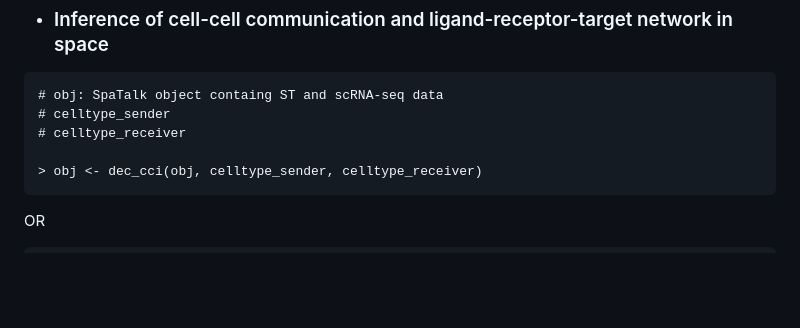
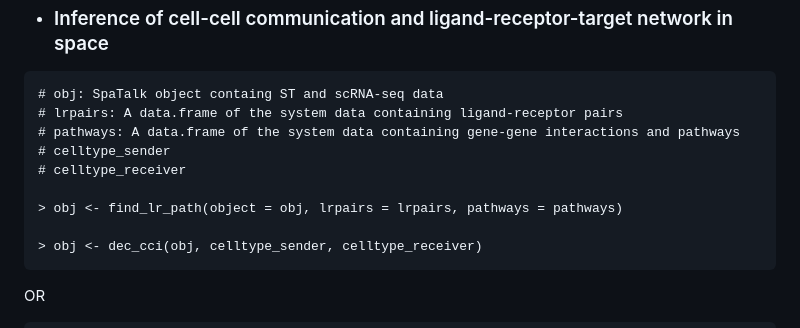
Before and after one commit to ZJUFanLab/SpaTalk, a Markdown page: README.md, the part around the change. GitHub-like rendering; blank space fills up the shorter version.

````diff
--- a/README.md
+++ b/README.md
@@ -47,8 +47,12 @@ An object of class SpaTalk
 - ### Inference of cell-cell communication and ligand-receptor-target network in space
 ```
 # obj: SpaTalk object containg ST and scRNA-seq data
+# lrpairs: A data.frame of the system data containing ligand-receptor pairs
+# pathways: A data.frame of the system data containing gene-gene interactions and pathways
 # celltype_sender
 # celltype_receiver
+
+> obj <- find_lr_path(object = obj, lrpairs = lrpairs, pathways = pathways)
 
 > obj <- dec_cci(obj, celltype_sender, celltype_receiver)
 ```
````
